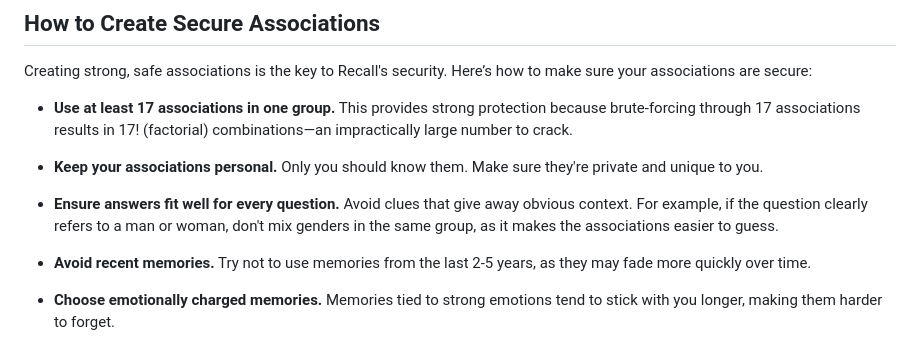
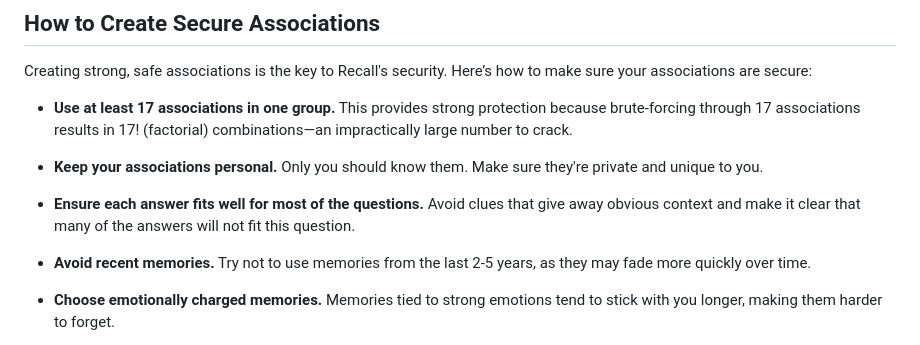
Before and after one commit to rualark/Recall, a Markdown page: README.md, the part around the change. Drawn GitHub-style.

```diff
--- a/README.md
+++ b/README.md
@@ -40,7 +40,7 @@ Creating strong, safe associations is the key to Recall's security. Here’s how
 
 - **Keep your associations personal.** Only you should know them. Make sure they're private and unique to you.
 
-- **Ensure answers fit well for every question.** Avoid clues that give away obvious context. For example, if the question clearly refers to a man or woman, don't mix genders in the same group, as it makes the associations easier to guess.
+- **Ensure each answer fits well for most of the questions.** Avoid clues that give away obvious context and make it clear that many of the answers will not fit this question.
 
 - **Avoid recent memories.** Try not to use memories from the last 2-5 years, as they may fade more quickly over time.
 
```
